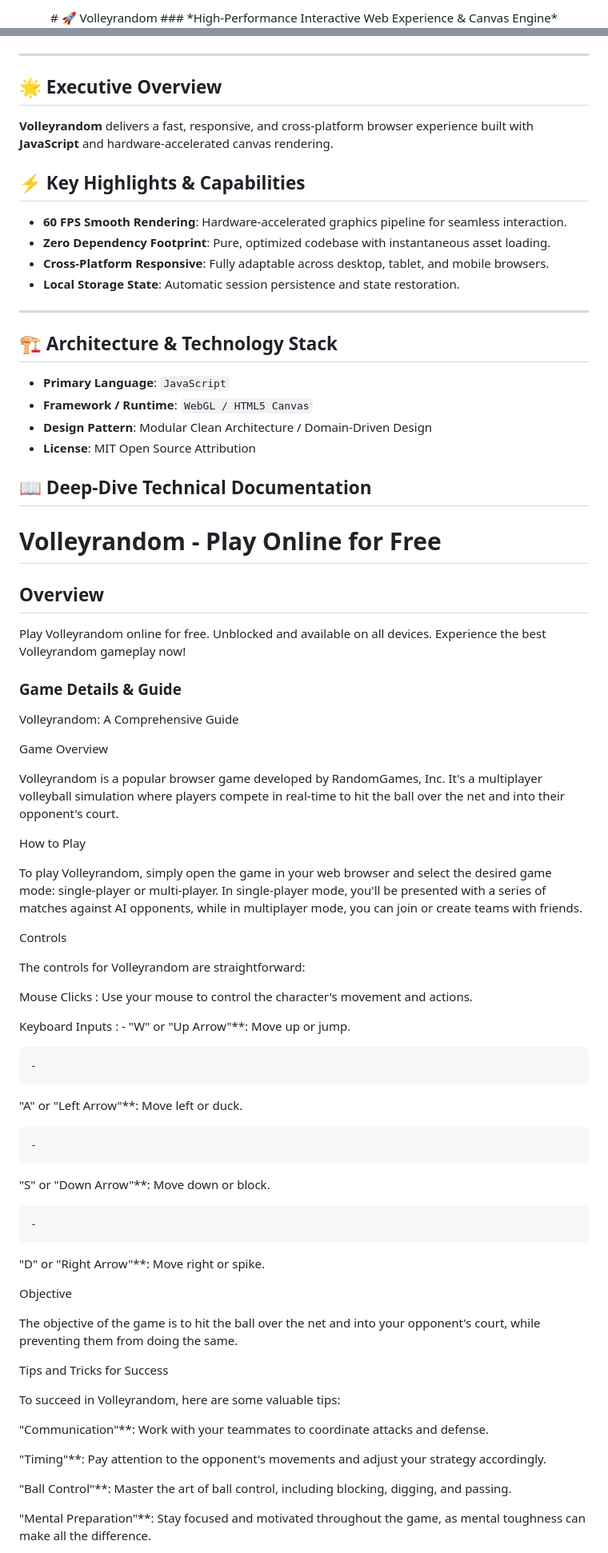
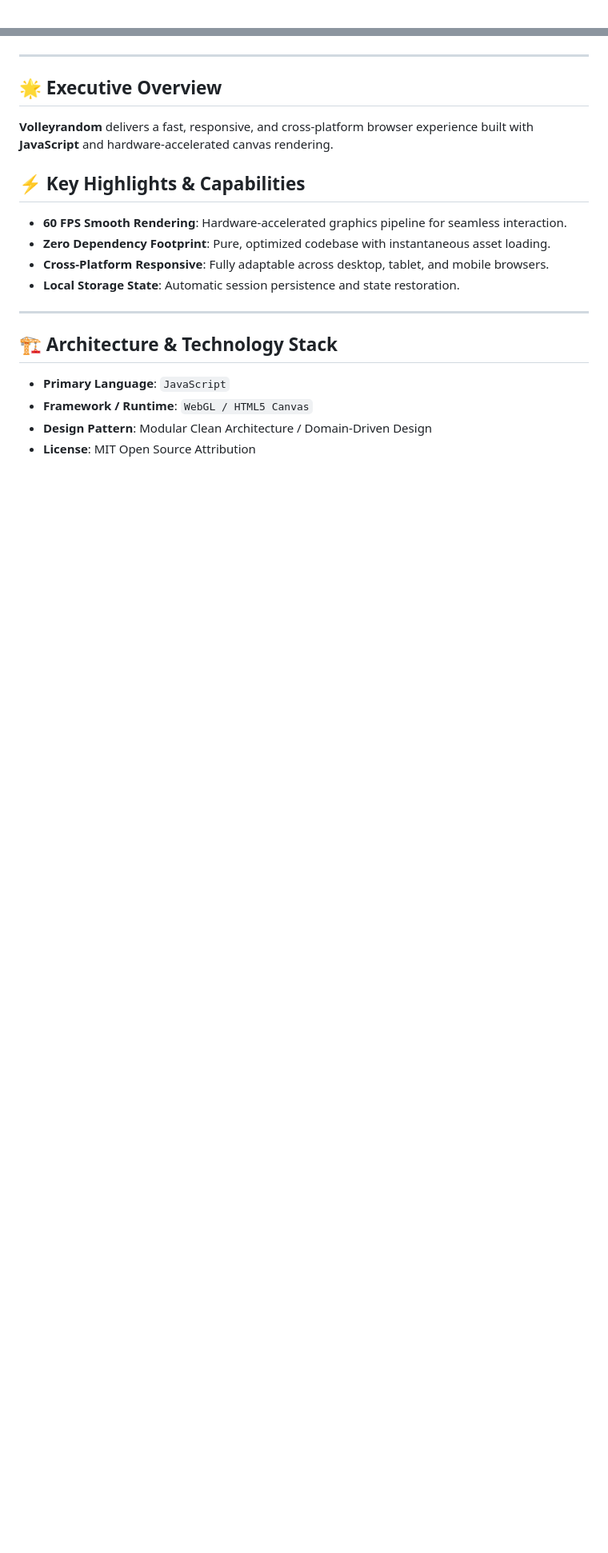
Before and after one commit to hsinidev/volleyrandom, a Markdown page: README.md, 2 parts joined by grey strips. Shown at 80% size. Rendered like a GitHub page; blank space fills up the shorter version.

```diff
--- a/README.md
+++ b/README.md
@@ -1,4 +1,2 @@
 <div align="center">
-# 🚀 Volleyrandom
-### *High-Performance Interactive Web Experience & Canvas Engine*
 
@@ -13,6 +16,7 @@
 </div>
 
 ---
+
 ## 🌟 Executive Overview
 
 **Volleyrandom** delivers a fast, responsive, and cross-platform browser experience built with **JavaScript** and hardware-accelerated canvas rendering.
@@ -25,6 +29,7 @@
 - **Local Storage State**: Automatic session persistence and state restoration.
 
 ---
+
 ## 🏗️ Architecture & Technology Stack
 
 - **Primary Language**: `JavaScript`
@@ -32,97 +37,3 @@
 - **Design Pattern**: Modular Clean Architecture / Domain-Driven Design
 - **License**: MIT Open Source Attribution
 
-## 📖 Deep-Dive Technical Documentation
-
-# Volleyrandom - Play Online for Free
-
-## Overview
-Play Volleyrandom online for free. Unblocked and available on all devices. Experience the best Volleyrandom gameplay now!
-
-### Game Details & Guide
-Volleyrandom: A Comprehensive Guide
-
-
-
-Game Overview
-
-
-Volleyrandom is a popular browser game developed by RandomGames, Inc. It's a multiplayer volleyball simulation where players compete in real-time to hit the ball over the net and into their opponent's court.
-
-
-
-How to Play
-
-
-To play Volleyrandom, simply open the game in your web browser and select the desired game mode: single-player or multi-player. In single-player mode, you'll be presented with a series of matches against AI opponents, while in multiplayer mode, you can join or create teams with friends.
-
-
-
-Controls
-
-
-The controls for Volleyrandom are straightforward:
-
-
-
-
-
-
-Mouse Clicks
-: Use your mouse to control the character's movement and actions.
-
-
-
-Keyboard Inputs
-:
-	-
-"W" or "Up Arrow"**: Move up or jump.
-
-	-
-"A" or "Left Arrow"**: Move left or duck.
-
-	-
-"S" or "Down Arrow"**: Move down or block.
-
-	-
-"D" or "Right Arrow"**: Move right or spike.
-
-
-
-
-
-Objective
-
-
-The objective of the game is to hit the ball over the net and into your opponent's court, while preventing them from doing the same.
-
-
-
-Tips and Tricks for Success
-
-
-To succeed in Volleyrandom, here are some valuable tips:
-
-
-
-
-
-
-"Communication"**: Work with your teammates to coordinate attacks and defense.
-
-
-
-"Timing"**: Pay attention to the opponent's movements and adjust your strategy accordingly.
-
-
-
-"Ball Control"**: Master the art of ball control, including blocking, digging, and passing.
-
-
-
-"Mental Preparation"**: Stay focused and motivated throughout the game, as mental toughness can make all the difference.
-
-
-
-
-
```
Also changed, not shown: other parts of README.md (+12 -57 lines).
